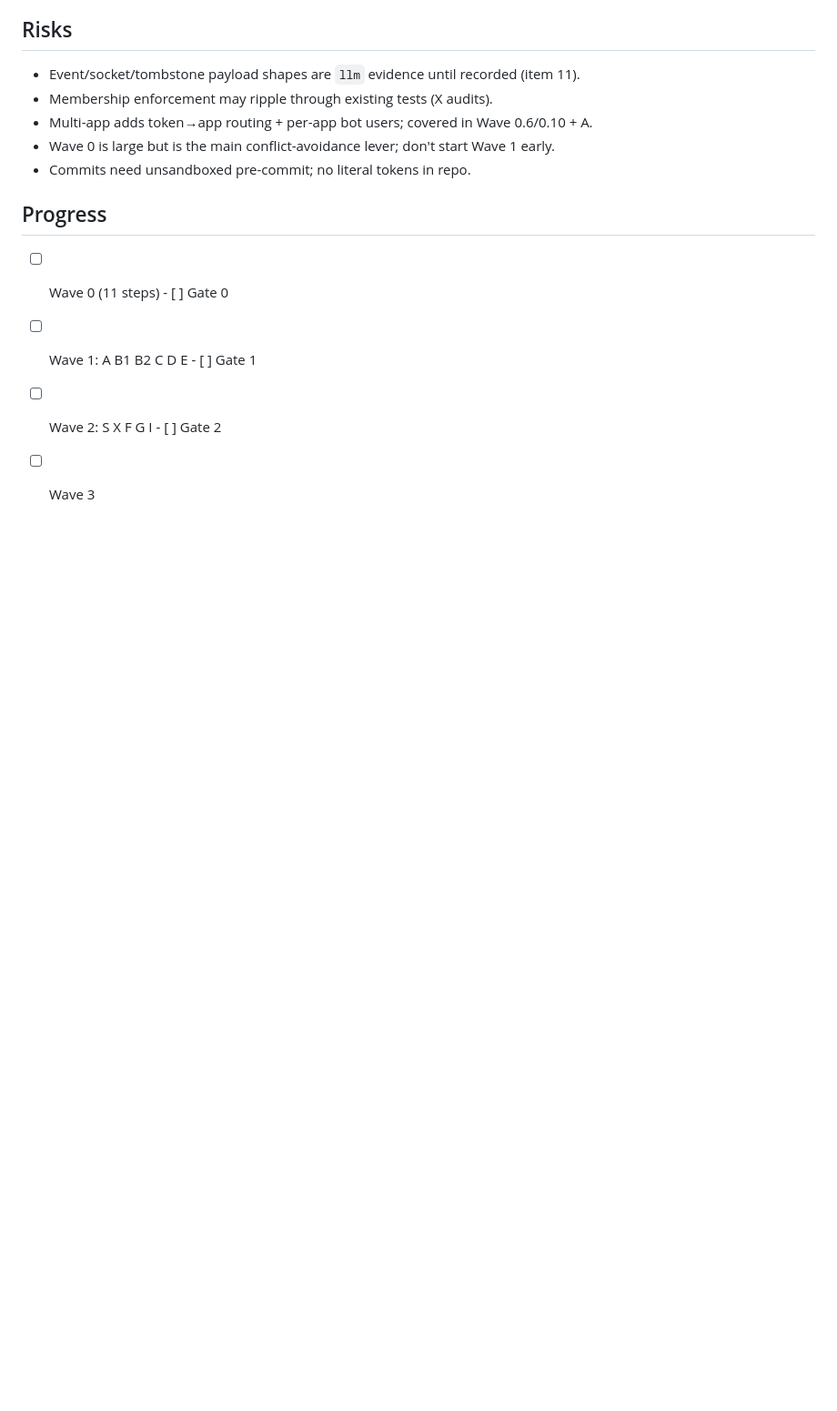
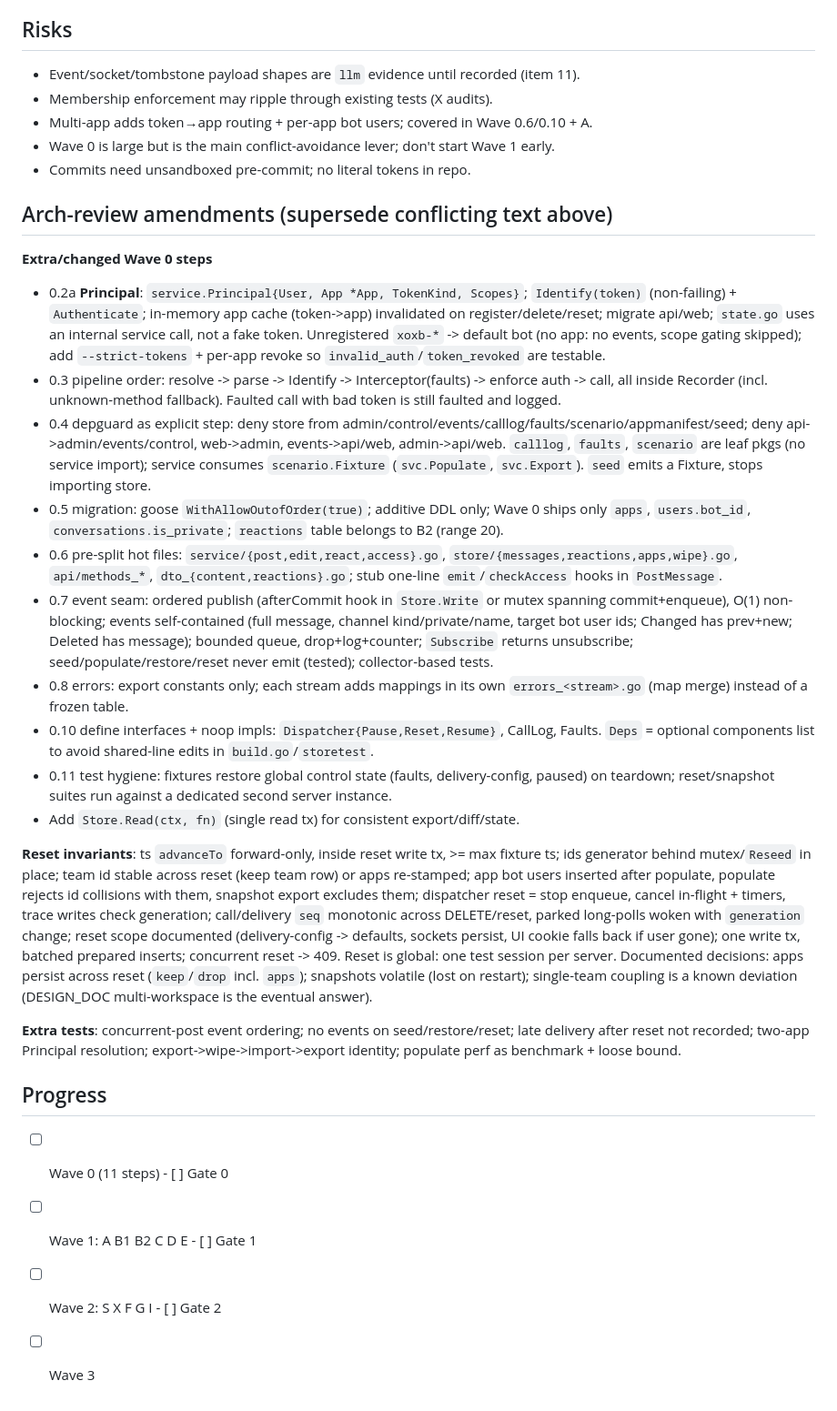
Before and after one commit to I-Dont-Remember/localslack, a Markdown page: agent-docs/plans/test-loop.md, the part around the change. Shown at 91% size. GitHub-like rendering; blank space fills up the shorter version.

Commit message:
plan: fold arch-review amendments
Co-Authored-By: Claude Sonnet 5.5 <noreply@anthropic.com>

```diff
--- a/agent-docs/plans/test-loop.md
+++ b/agent-docs/plans/test-loop.md
@@ -117,6 +117,23 @@ Owner chose depth over breadth: emulate/mocks cover method count; LocalSlack win
 - Wave 0 is large but is the main conflict-avoidance lever; don't start Wave 1 early.
 - Commits need unsandboxed pre-commit; no literal tokens in repo.
 
+## Arch-review amendments (supersede conflicting text above)
+**Extra/changed Wave 0 steps**
+- 0.2a **Principal**: `service.Principal{User, App *App, TokenKind, Scopes}`; `Identify(token)` (non-failing) + `Authenticate`; in-memory app cache (token->app) invalidated on register/delete/reset; migrate api/web; `state.go` uses an internal service call, not a fake token. Unregistered `xoxb-*` -> default bot (no app: no events, scope gating skipped); add `--strict-tokens` + per-app revoke so `invalid_auth`/`token_revoked` are testable.
+- 0.3 pipeline order: resolve -> parse -> Identify -> Interceptor(faults) -> enforce auth -> call, all inside Recorder (incl. unknown-method fallback). Faulted call with bad token is still faulted and logged.
+- 0.4 depguard as explicit step: deny store from admin/control/events/calllog/faults/scenario/appmanifest/seed; deny api->admin/events/control, web->admin, events->api/web, admin->api/web. `calllog`, `faults`, `scenario` are leaf pkgs (no service import); service consumes `scenario.Fixture` (`svc.Populate`, `svc.Export`). `seed` emits a Fixture, stops importing store.
+- 0.5 migration: goose `WithAllowOutofOrder(true)`; additive DDL only; Wave 0 ships only `apps`, `users.bot_id`, `conversations.is_private`; `reactions` table belongs to B2 (range 20).
+- 0.6 pre-split hot files: `service/{post,edit,react,access}.go`, `store/{messages,reactions,apps,wipe}.go`, `api/methods_*`, `dto_{content,reactions}.go`; stub one-line `emit`/`checkAccess` hooks in `PostMessage`.
+- 0.7 event seam: ordered publish (afterCommit hook in `Store.Write` or mutex spanning commit+enqueue), O(1) non-blocking; events self-contained (full message, channel kind/private/name, target bot user ids; Changed has prev+new; Deleted has message); bounded queue, drop+log+counter; `Subscribe` returns unsubscribe; seed/populate/restore/reset never emit (tested); collector-based tests.
+- 0.8 errors: export constants only; each stream adds mappings in its own `errors_<stream>.go` (map merge) instead of a frozen table.
+- 0.10 define interfaces + noop impls: `Dispatcher{Pause,Reset,Resume}`, CallLog, Faults. `Deps` = optional components list to avoid shared-line edits in `build.go`/`storetest`.
+- 0.11 test hygiene: fixtures restore global control state (faults, delivery-config, paused) on teardown; reset/snapshot suites run against a dedicated second server instance.
+- Add `Store.Read(ctx, fn)` (single read tx) for consistent export/diff/state.
+
+**Reset invariants**: ts `advanceTo` forward-only, inside reset write tx, >= max fixture ts; ids generator behind mutex/`Reseed` in place; team id stable across reset (keep team row) or apps re-stamped; app bot users inserted after populate, populate rejects id collisions with them, snapshot export excludes them; dispatcher reset = stop enqueue, cancel in-flight + timers, trace writes check generation; call/delivery `seq` monotonic across DELETE/reset, parked long-polls woken with `generation` change; reset scope documented (delivery-config -> defaults, sockets persist, UI cookie falls back if user gone); one write tx, batched prepared inserts; concurrent reset -> 409. Reset is global: one test session per server. Documented decisions: apps persist across reset (`keep`/`drop` incl. `apps`); snapshots volatile (lost on restart); single-team coupling is a known deviation (DESIGN_DOC multi-workspace is the eventual answer).
+
+**Extra tests**: concurrent-post event ordering; no events on seed/restore/reset; late delivery after reset not recorded; two-app Principal resolution; export->wipe->import->export identity; populate perf as benchmark + loose bound.
+
 ## Progress
 - [ ] Wave 0 (11 steps)  - [ ] Gate 0
 - [ ] Wave 1: A B1 B2 C D E  - [ ] Gate 1
```
Also changed, not shown: docs/TESTING_API.md (+14 -1 lines).
